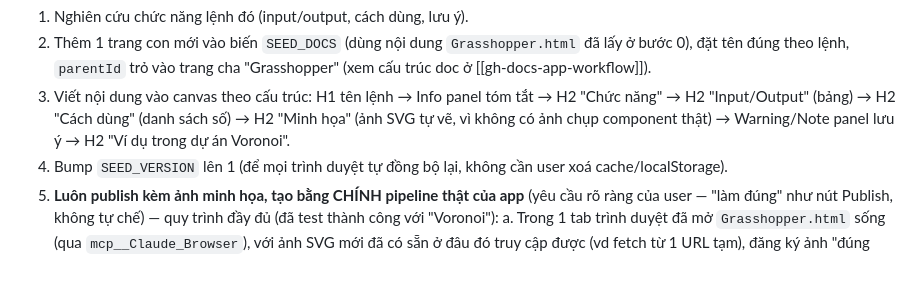
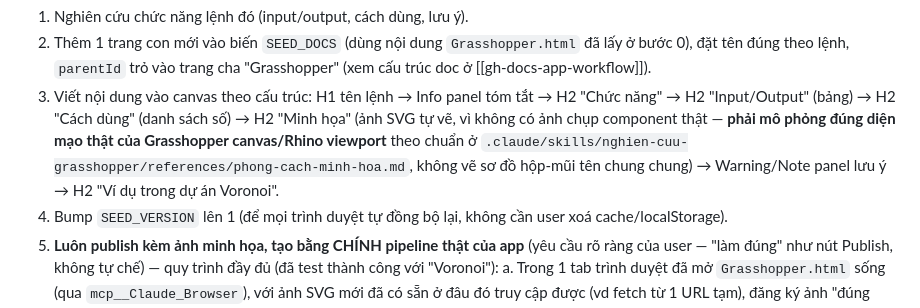
Before and after one commit to nguyencam190/Document_Grasshopper, a Markdown page: CLAUDE.md, the part around the change. Drawn GitHub-style; blank space fills up the shorter version.

Commit message:
Require illustrations to visually match real Grasshopper/Rhino UI
Adds a style reference (colors, shapes, reusable SVG snippets) for
component nodes, wires, and the Rhino viewport, and wires it into both
the research skill and the docs-app writing workflow so examples look
like the real software instead of generic flowcharts.

```diff
--- a/CLAUDE.md
+++ b/CLAUDE.md
@@ -101,7 +101,9 @@ nhưng không dùng nó để sửa nữa). Quy trình lấy/ghi file qua API (r
    trúc doc ở [[gh-docs-app-workflow]]).
 3. Viết nội dung vào canvas theo cấu trúc: H1 tên lệnh → Info panel tóm tắt → H2 "Chức năng" →
    H2 "Input/Output" (bảng) → H2 "Cách dùng" (danh sách số) → H2 "Minh họa" (ảnh SVG tự vẽ, vì
-   không có ảnh chụp component thật) → Warning/Note panel lưu ý → H2 "Ví dụ trong dự án Voronoi".
+   không có ảnh chụp component thật — **phải mô phỏng đúng diện mạo thật của Grasshopper canvas/Rhino
+   viewport** theo chuẩn ở `.claude/skills/nghien-cuu-grasshopper/references/phong-cach-minh-hoa.md`,
+   không vẽ sơ đồ hộp-mũi tên chung chung) → Warning/Note panel lưu ý → H2 "Ví dụ trong dự án Voronoi".
 4. Bump `SEED_VERSION` lên 1 (để mọi trình duyệt tự đồng bộ lại, không cần user xoá cache/localStorage).
 5. **Luôn publish kèm ảnh minh họa, tạo bằng CHÍNH pipeline thật của app** (yêu cầu rõ ràng của user —
    "làm đúng" như nút Publish, không tự chế) — quy trình đầy đủ (đã test thành công với "Voronoi"):
```
Also changed, not shown: 2 other files.
